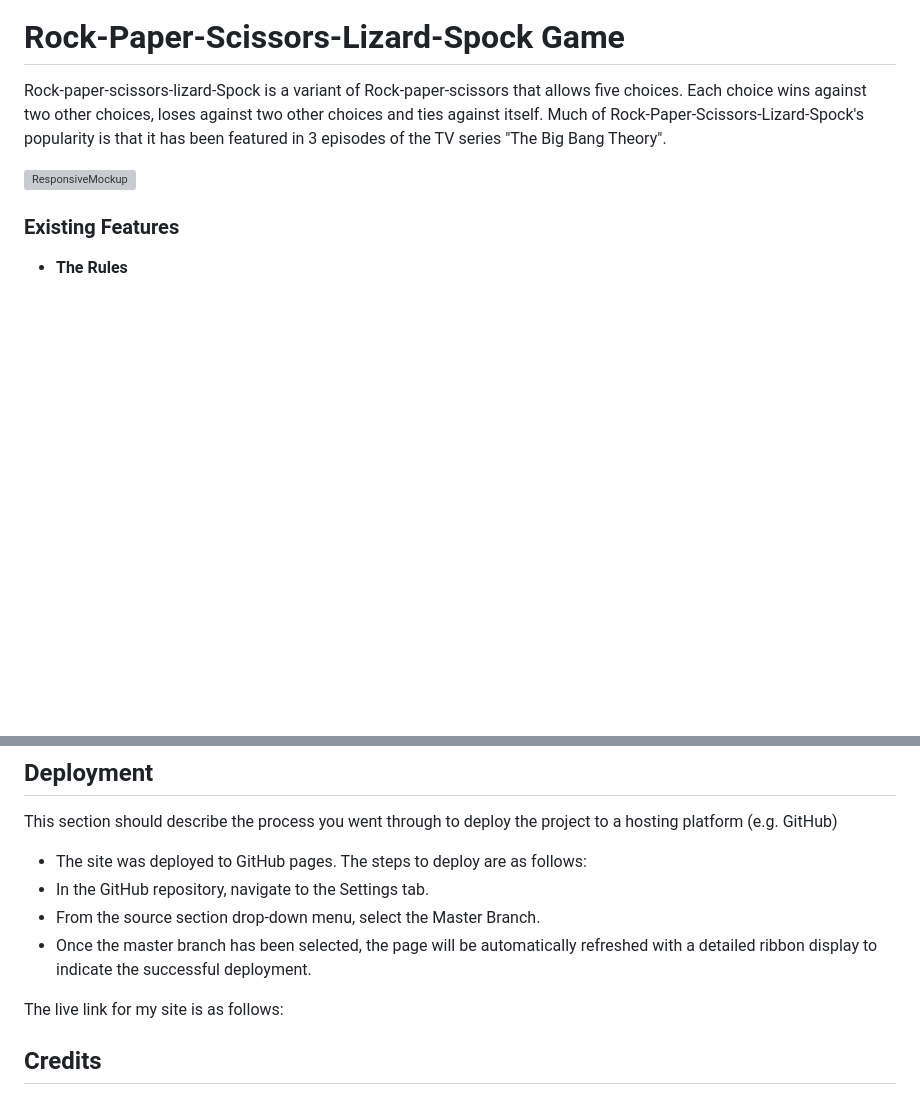
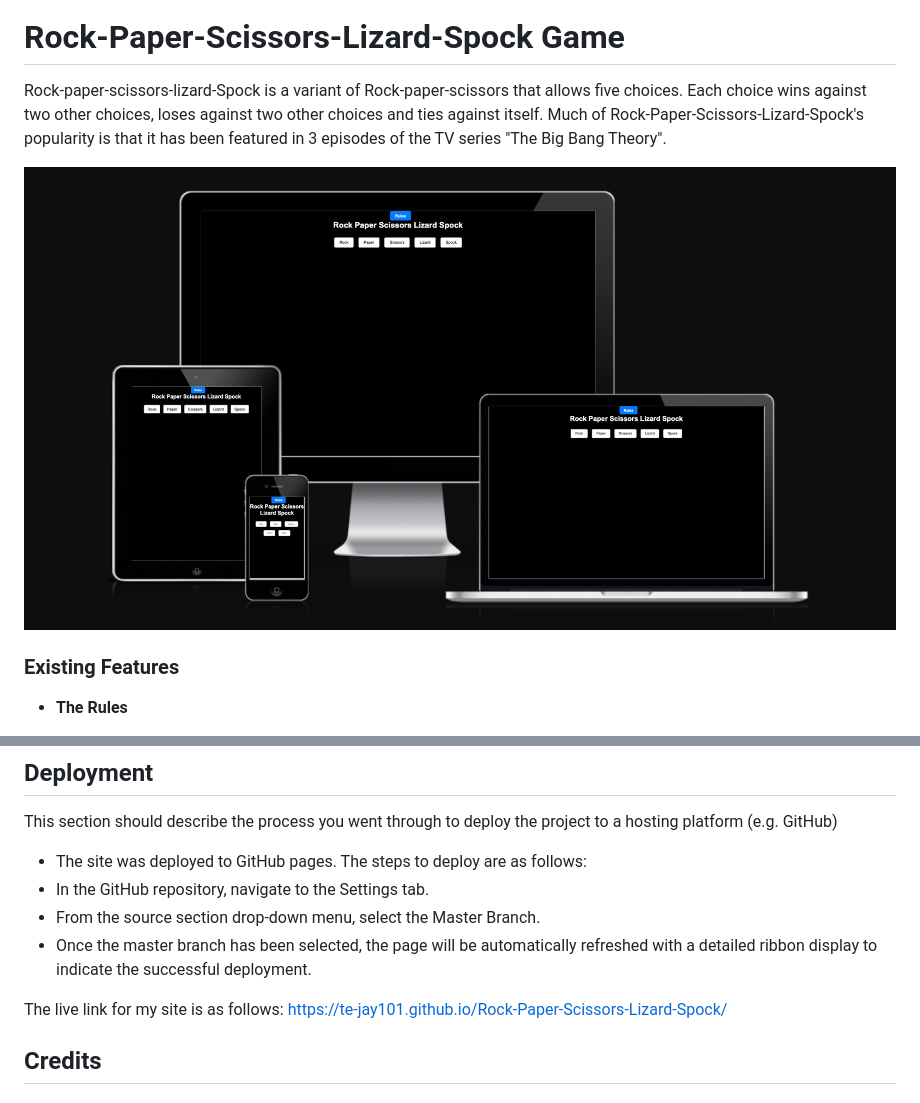
Before and after one commit to Te-Jay101/Rock-Paper-Scissors-Lizard-Spock, a Markdown page: README.md, 2 parts joined by grey strips. GitHub-like rendering; pictures changed too: assets/images/responsive.png (added); blank space fills up the shorter version; grey boxes are pictures that could not be loaded.

Commit message:
Added responsive and link to deployed project.

```diff
--- a/README.md
+++ b/README.md
@@ -4,7 +4,7 @@
 Rock-paper-scissors-lizard-Spock is a variant of Rock-paper-scissors that allows five choices. Each choice wins against two other choices, loses against two other choices and ties against itself. Much of Rock-Paper-Scissors-Lizard-Spock's popularity is that it has been featured in 3 episodes of the TV series "The Big Bang Theory".
 
 
-![ResponsiveMockup](assets/images/)
+![ResponsiveMockup](assets/images/responsive.png)
 
 
 ### Existing Features
@@ -77,7 +77,7 @@ This section should describe the process you went through to deploy the project
   - From the source section drop-down menu, select the Master Branch.
   - Once the master branch has been selected, the page will be automatically refreshed with a detailed ribbon display to indicate the successful deployment.
 
-The live link for my site is as follows:
+The live link for my site is as follows: https://te-jay101.github.io/Rock-Paper-Scissors-Lizard-Spock/
 
 ## Credits
 
```
